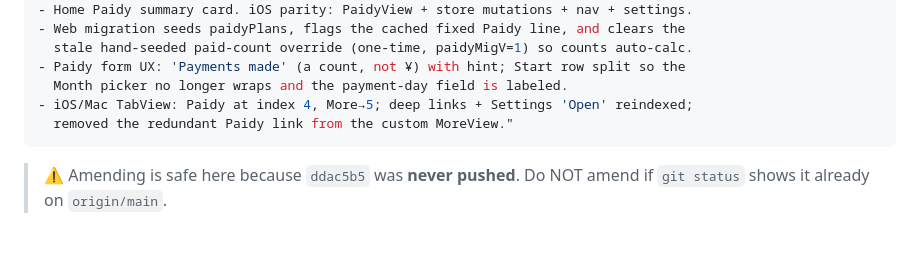
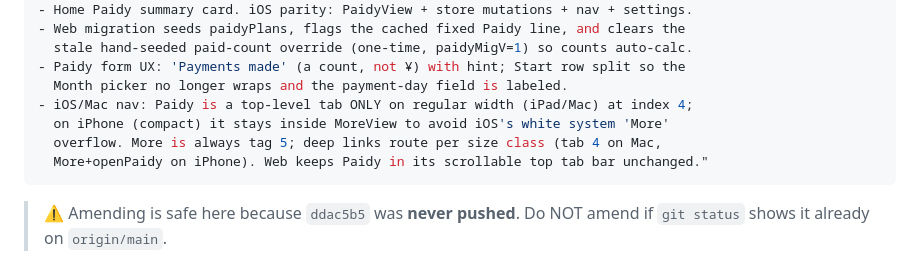
Before and after one commit to noshnoshnoah999/finance-tracker, a Markdown page: CLAUDE_CODE_PROMPT.md, the part around the change. Rendered like a GitHub page; blank space fills up the shorter version.

Commit message:
docs: update push prompt for size-class-aware Paidy nav

````diff
--- a/CLAUDE_CODE_PROMPT.md
+++ b/CLAUDE_CODE_PROMPT.md
@@ -36,8 +36,10 @@ git commit --amend -m "Paidy tracking + Send-to-Mum settings (web + iOS/macOS)
   stale hand-seeded paid-count override (one-time, paidyMigV=1) so counts auto-calc.
 - Paidy form UX: 'Payments made' (a count, not ¥) with hint; Start row split so the
   Month picker no longer wraps and the payment-day field is labeled.
-- iOS/Mac TabView: Paidy at index 4, More→5; deep links + Settings 'Open' reindexed;
-  removed the redundant Paidy link from the custom MoreView."
+- iOS/Mac nav: Paidy is a top-level tab ONLY on regular width (iPad/Mac) at index 4;
+  on iPhone (compact) it stays inside MoreView to avoid iOS's white system 'More'
+  overflow. More is always tag 5; deep links route per size class (tab 4 on Mac,
+  More+openPaidy on iPhone). Web keeps Paidy in its scrollable top tab bar unchanged."
 ```
 > ⚠️ Amending is safe here because `ddac5b5` was **never pushed**. Do NOT amend if
 > `git status` shows it already on `origin/main`.
````
